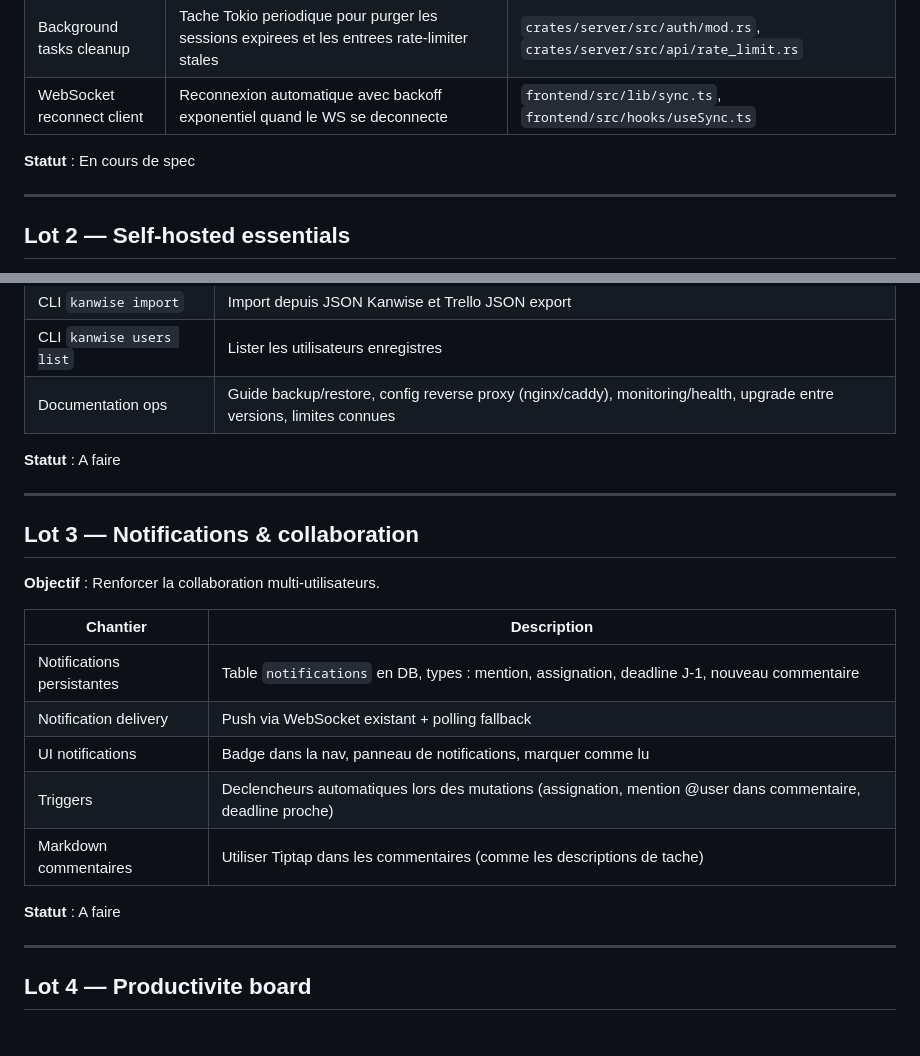
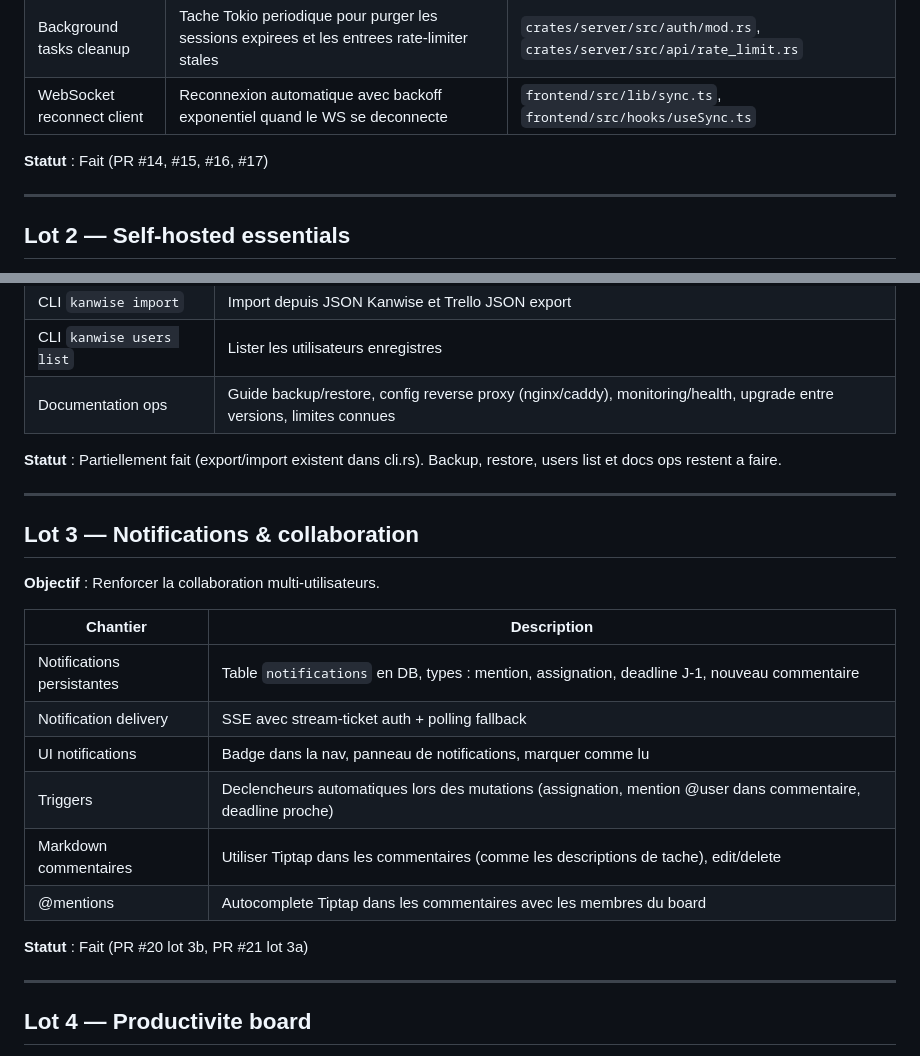
Before and after one commit to tienedev/tarmak, a Markdown page: docs/superpowers/roadmap.md, 2 parts joined by grey strips. Rendered like a GitHub page.

Commit message:
docs: update roadmap — mark Lot 1 and Lot 3 as done

```diff
--- a/docs/superpowers/roadmap.md
+++ b/docs/superpowers/roadmap.md
@@ -12,7 +12,7 @@ Validated on 2026-03-16. Each lot gets its own spec → plan → implementation
 | Background tasks cleanup | Tache Tokio periodique pour purger les sessions expirees et les entrees rate-limiter stales | `crates/server/src/auth/mod.rs`, `crates/server/src/api/rate_limit.rs` |
 | WebSocket reconnect client | Reconnexion automatique avec backoff exponentiel quand le WS se deconnecte | `frontend/src/lib/sync.ts`, `frontend/src/hooks/useSync.ts` |
 
-**Statut** : En cours de spec
+**Statut** : Fait (PR #14, #15, #16, #17)
 
 ---
 
@@ -29,7 +29,7 @@ Validated on 2026-03-16. Each lot gets its own spec → plan → implementation
 | CLI `kanwise users list` | Lister les utilisateurs enregistres |
 | Documentation ops | Guide backup/restore, config reverse proxy (nginx/caddy), monitoring/health, upgrade entre versions, limites connues |
 
-**Statut** : A faire
+**Statut** : Partiellement fait (export/import existent dans cli.rs). Backup, restore, users list et docs ops restent a faire.
 
 ---
 
@@ -40,12 +40,13 @@ Validated on 2026-03-16. Each lot gets its own spec → plan → implementation
 | Chantier | Description |
 |----------|-------------|
 | Notifications persistantes | Table `notifications` en DB, types : mention, assignation, deadline J-1, nouveau commentaire |
-| Notification delivery | Push via WebSocket existant + polling fallback |
+| Notification delivery | SSE avec stream-ticket auth + polling fallback |
 | UI notifications | Badge dans la nav, panneau de notifications, marquer comme lu |
 | Triggers | Declencheurs automatiques lors des mutations (assignation, mention @user dans commentaire, deadline proche) |
-| Markdown commentaires | Utiliser Tiptap dans les commentaires (comme les descriptions de tache) |
+| Markdown commentaires | Utiliser Tiptap dans les commentaires (comme les descriptions de tache), edit/delete |
+| @mentions | Autocomplete Tiptap dans les commentaires avec les membres du board |
 
-**Statut** : A faire
+**Statut** : Fait (PR #20 lot 3b, PR #21 lot 3a)
 
 ---
 
```
